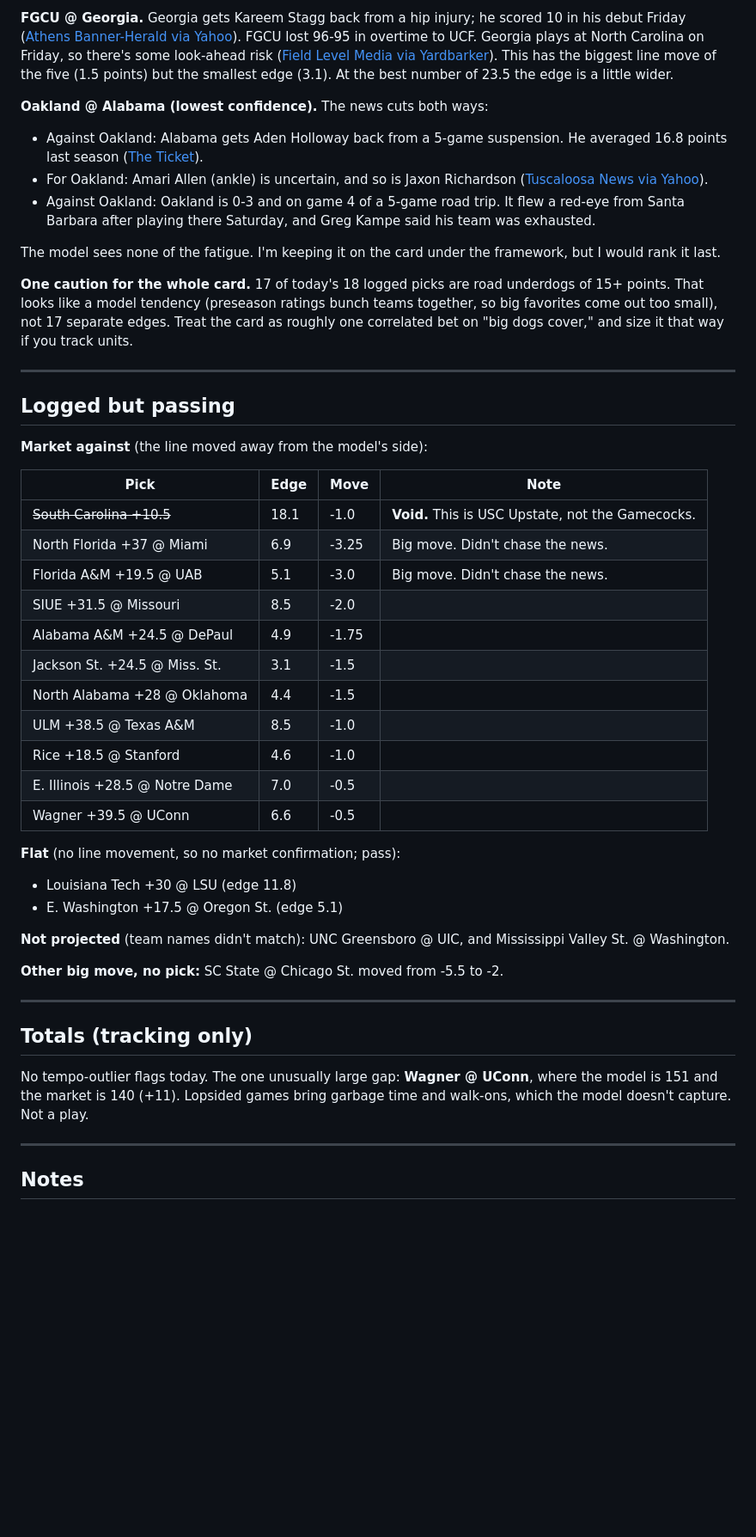
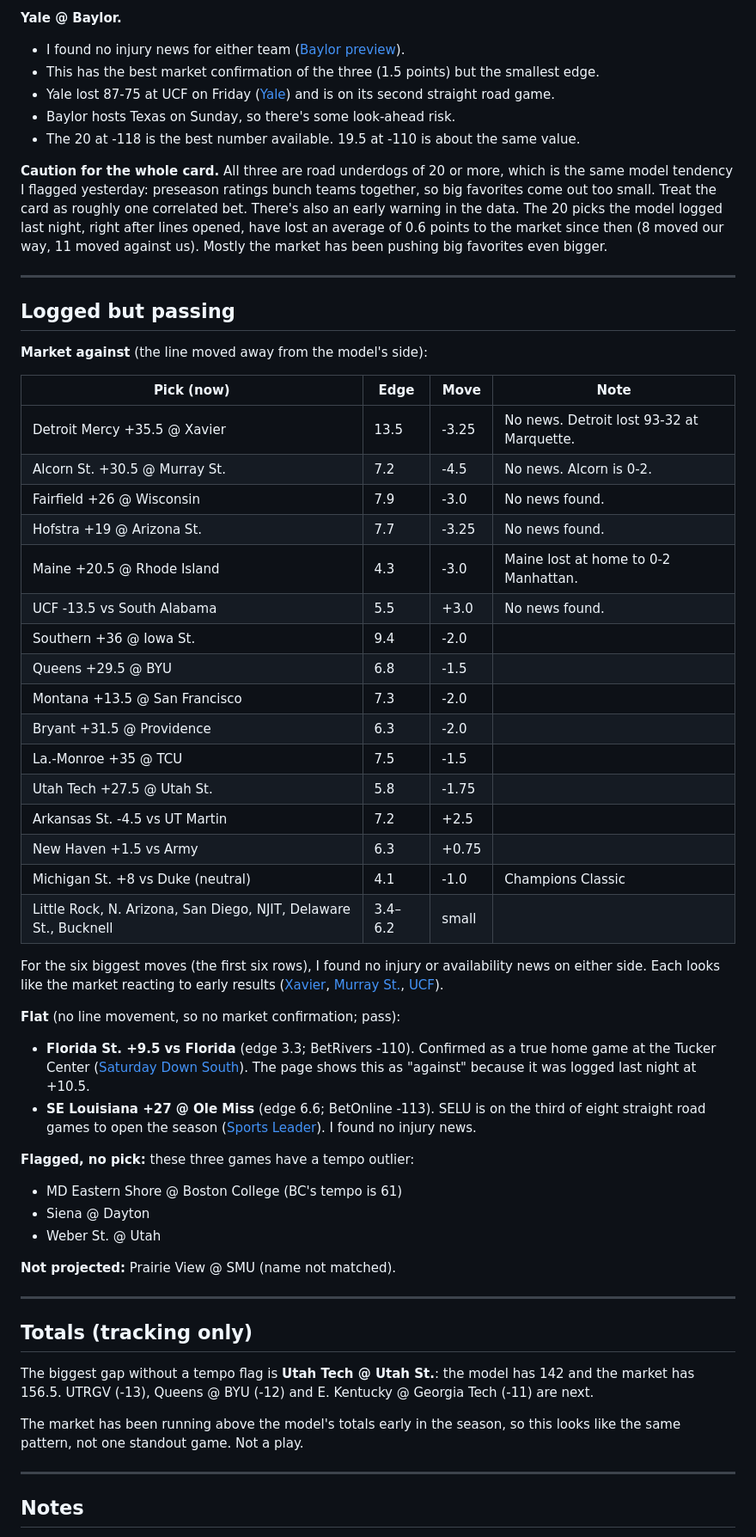
Before and after one commit to zcathey/MLB-totals, a Markdown page: cbb/analysis/latest.md, the part around one of its changes. Shown at 86% size. Rendered like a GitHub page; blank space fills up the shorter version.

```diff
--- a/cbb/analysis/latest.md
+++ b/cbb/analysis/latest.md
@@ -54,14 +72,12 @@ All five plays are "agrees": the model has an edge of 3+ points and the line has
 
-**FGCU @ Georgia.** Georgia gets Kareem Stagg back from a hip injury; he scored 10 in his debut Friday ([Athens Banner-Herald via Yahoo](https://sports.yahoo.com/articles/channel-georgia-basketball-vs-florida-090406020.html)). FGCU lost 96-95 in overtime to UCF. Georgia plays at North Carolina on Friday, so there's some look-ahead risk ([Field Level Media via Yardbarker](https://www.yardbarker.com/college_basketball/articles/with_unc_game_looming_georgia_gears_up_for_florida_gulf_coast/s1_17048_44536993)). This has the biggest line move of the five (1.5 points) but the smallest edge (3.1). At the best number of 23.5 the edge is a little wider.
+**Yale @ Baylor.**
+- I found no injury news for either team ([Baylor preview](https://baylorbears.com/news/2026/11/9/mens-basketball-mbb-hosts-yale-in-first-meeting-since-2016)).
+- This has the best market confirmation of the three (1.5 points) but the smallest edge.
+- Yale lost 87-75 at UCF on Friday ([Yale](https://yalebulldogs.com/news/2026/11/6/mens-basketball-mens-basketball-falls-to-ucf.aspx)) and is on its second straight road game.
+- Baylor hosts Texas on Sunday, so there's some look-ahead risk.
+- The 20 at -118 is the best number available. 19.5 at -110 is about the same value.
 
-**Oakland @ Alabama (lowest confidence).** The news cuts both ways:
-- Against Oakland: Alabama gets Aden Holloway back from a 5-game suspension. He averaged 16.8 points last season ([The Ticket](https://www.theticket.com/2026/11/08/no-20-alabama-hopes-for-good-news-on-amari-allen-before-facing-oakland/)).
-- For Oakland: Amari Allen (ankle) is uncertain, and so is Jaxon Richardson ([Tuscaloosa News via Yahoo](https://sports.yahoo.com/articles/jaxon-richardson-play-vs-oakland-154753105.html)).
-- Against Oakland: Oakland is 0-3 and on game 4 of a 5-game road trip. It flew a red-eye from Santa Barbara after playing there Saturday, and Greg Kampe said his team was exhausted.
-
-The model sees none of the fatigue. I'm keeping it on the card under the framework, but I would rank it last.
-
-**One caution for the whole card.** 17 of today's 18 logged picks are road underdogs of 15+ points. That looks like a model tendency (preseason ratings bunch teams together, so big favorites come out too small), not 17 separate edges. Treat the card as roughly one correlated bet on "big dogs cover," and size it that way if you track units.
+**Caution for the whole card.** All three are road underdogs of 20 or more, which is the same model tendency I flagged yesterday: preseason ratings bunch teams together, so big favorites come out too small. Treat the card as roughly one correlated bet. There's also an early warning in the data. The 20 picks the model logged last night, right after lines opened, have lost an average of 0.6 points to the market since then (8 moved our way, 11 moved against us). Mostly the market has been pushing big favorites even bigger.
 
 ---
 
@@ -69,34 +85,46 @@ The model sees none of the fatigue. I'm keeping it on the card under the framewo
 
 **Market against** (the line moved away from the model's side):
 
-| Pick | Edge | Move | Note |
+| Pick (now) | Edge | Move | Note |
 |---|---|---|---|
-| ~~South Carolina +10.5~~ | 18.1 | -1.0 | **Void.** This is USC Upstate, not the Gamecocks. |
-| North Florida +37 @ Miami | 6.9 | -3.25 | Big move. Didn't chase the news. |
-| Florida A&M +19.5 @ UAB | 5.1 | -3.0 | Big move. Didn't chase the news. |
-| SIUE +31.5 @ Missouri | 8.5 | -2.0 | |
-| Alabama A&M +24.5 @ DePaul | 4.9 | -1.75 | |
-| Jackson St. +24.5 @ Miss. St. | 3.1 | -1.5 | |
-| North Alabama +28 @ Oklahoma | 4.4 | -1.5 | |
-| ULM +38.5 @ Texas A&M | 8.5 | -1.0 | |
-| Rice +18.5 @ Stanford | 4.6 | -1.0 | |
-| E. Illinois +28.5 @ Notre Dame | 7.0 | -0.5 | |
-| Wagner +39.5 @ UConn | 6.6 | -0.5 | |
+| Detroit Mercy +35.5 @ Xavier | 13.5 | -3.25 | No news. Detroit lost 93-32 at Marquette. |
+| Alcorn St. +30.5 @ Murray St. | 7.2 | -4.5 | No news. Alcorn is 0-2. |
+| Fairfield +26 @ Wisconsin | 7.9 | -3.0 | No news found. |
+| Hofstra +19 @ Arizona St. | 7.7 | -3.25 | No news found. |
+| Maine +20.5 @ Rhode Island | 4.3 | -3.0 | Maine lost at home to 0-2 Manhattan. |
+| UCF -13.5 vs South Alabama | 5.5 | +3.0 | No news found. |
+| Southern +36 @ Iowa St. | 9.4 | -2.0 | |
+| Queens +29.5 @ BYU | 6.8 | -1.5 | |
+| Montana +13.5 @ San Francisco | 7.3 | -2.0 | |
+| Bryant +31.5 @ Providence | 6.3 | -2.0 | |
+| La.-Monroe +35 @ TCU | 7.5 | -1.5 | |
+| Utah Tech +27.5 @ Utah St. | 5.8 | -1.75 | |
+| Arkansas St. -4.5 vs UT Martin | 7.2 | +2.5 | |
+| New Haven +1.5 vs Army | 6.3 | +0.75 | |
+| Michigan St. +8 vs Duke (neutral) | 4.1 | -1.0 | Champions Classic |
+| Little Rock, N. Arizona, San Diego, NJIT, Delaware St., Bucknell | 3.4–6.2 | small | |
+
+For the six biggest moves (the first six rows), I found no injury or availability news on either side. Each looks like the market reacting to early results ([Xavier](https://fieldlevelmedia.com/ncaab/xavier-recovers-from-first-half-deficit-beats-eastern-michigan/), [Murray St.](https://www.dakotanewsnow.com/2026/11/03/ryan-millers-murray-state-men-race-past-tennessee-state-pentagon/), [UCF](https://www.covers.com/sport/basketball/ncaab/matchup/390630)).
 
 **Flat** (no line movement, so no market confirmation; pass):
 
-- Louisiana Tech +30 @ LSU (edge 11.8)
-- E. Washington +17.5 @ Oregon St. (edge 5.1)
+- **Florida St. +9.5 vs Florida** (edge 3.3; BetRivers -110). Confirmed as a true home game at the Tucker Center ([Saturday Down South](https://www.saturdaydownsouth.com/news/college-basketball/florida-basketball-reveals-schedule-for-2026-27-season)). The page shows this as "against" because it was logged last night at +10.5.
+- **SE Louisiana +27 @ Ole Miss** (edge 6.6; BetOnline -113). SELU is on the third of eight straight road games to open the season ([Sports Leader](https://www.thesportsleader.com/2026/11/10/ole-miss-stressing-its-basics-against-southeastern-louisiana/)). I found no injury news.
 
-**Not projected** (team names didn't match): UNC Greensboro @ UIC, and Mississippi Valley St. @ Washington.
+**Flagged, no pick:** these three games have a tempo outlier:
+- MD Eastern Shore @ Boston College (BC's tempo is 61)
+- Siena @ Dayton
+- Weber St. @ Utah
 
-**Other big move, no pick:** SC State @ Chicago St. moved from -5.5 to -2.
+**Not projected:** Prairie View @ SMU (name not matched).
 
 ---
 
 ## Totals (tracking only)
 
-No tempo-outlier flags today. The one unusually large gap: **Wagner @ UConn**, where the model is 151 and the market is 140 (+11). Lopsided games bring garbage time and walk-ons, which the model doesn't capture. Not a play.
+The biggest gap without a tempo flag is **Utah Tech @ Utah St.**: the model has 142 and the market has 156.5. UTRGV (-13), Queens @ BYU (-12) and E. Kentucky @ Georgia Tech (-11) are next.
+
+The market has been running above the model's totals early in the season, so this looks like the same pattern, not one standout game. Not a play.
 
 ---
 
```
Also changed, not shown: other parts of cbb/analysis/latest.md (+65 -38 lines), cbb/analysis/2026-11-10.md (added, +154 -0 lines).
